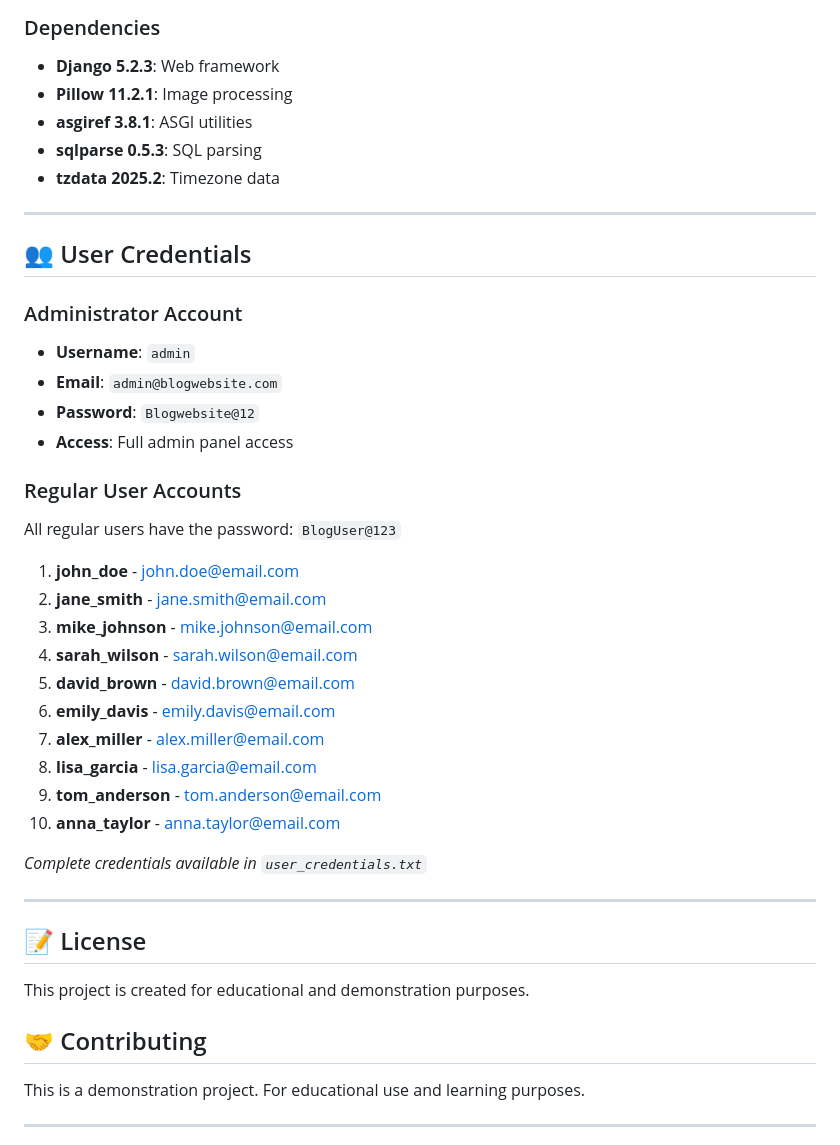
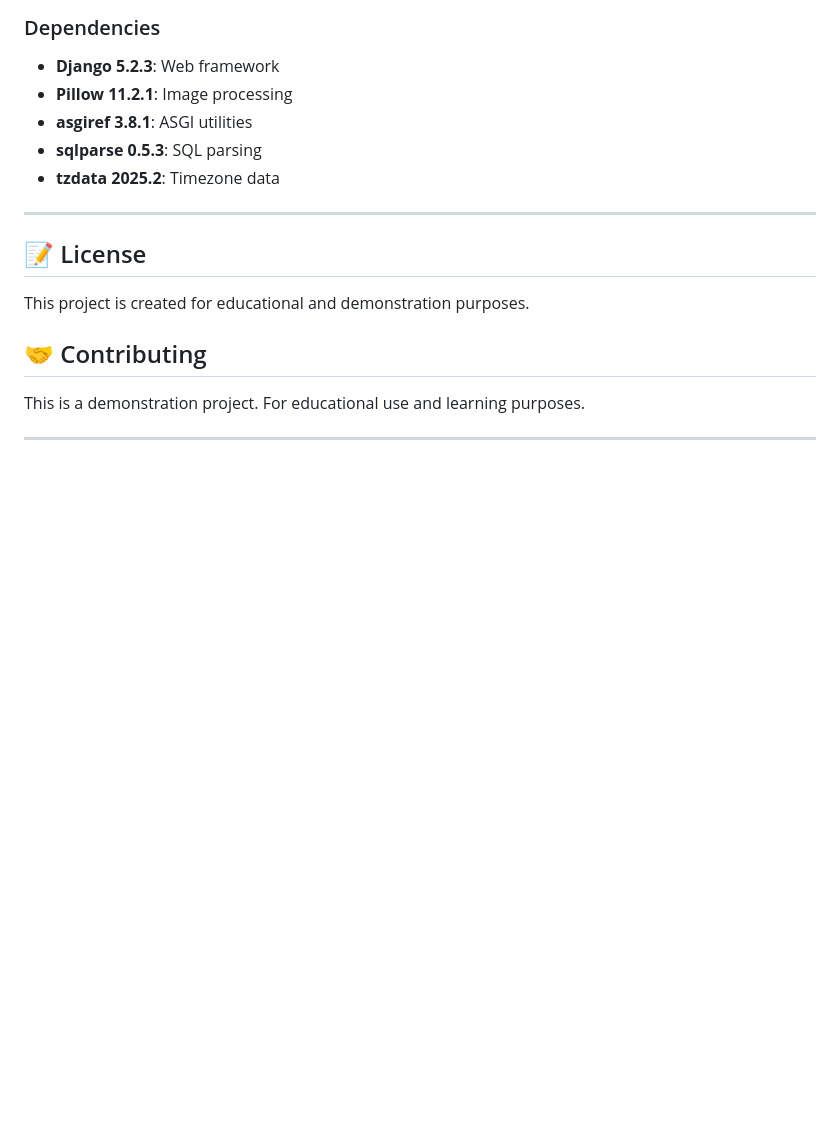
Before and after one commit to Prathapkumar-67/Blogwebsite, a Markdown page: README.md, the part around the change. Drawn GitHub-style; blank space fills up the shorter version.

```diff
--- a/README.md
+++ b/README.md
@@ -416,31 +416,9 @@ CREATE TABLE blogapp_post (
 
 ---
 
-## 👥 User Credentials
 
-### Administrator Account
-- **Username**: `admin`
-- **Email**: `admin@blogwebsite.com`
-- **Password**: `Blogwebsite@12`
-- **Access**: Full admin panel access
 
-### Regular User Accounts
-All regular users have the password: `BlogUser@123`
 
-1. **john_doe** - john.doe@email.com
-2. **jane_smith** - jane.smith@email.com
-3. **mike_johnson** - mike.johnson@email.com
-4. **sarah_wilson** - sarah.wilson@email.com
-5. **david_brown** - david.brown@email.com
-6. **emily_davis** - emily.davis@email.com
-7. **alex_miller** - alex.miller@email.com
-8. **lisa_garcia** - lisa.garcia@email.com
-9. **tom_anderson** - tom.anderson@email.com
-10. **anna_taylor** - anna.taylor@email.com
-
-*Complete credentials available in `user_credentials.txt`*
-
----
 
 ## 📝 License
 
```
